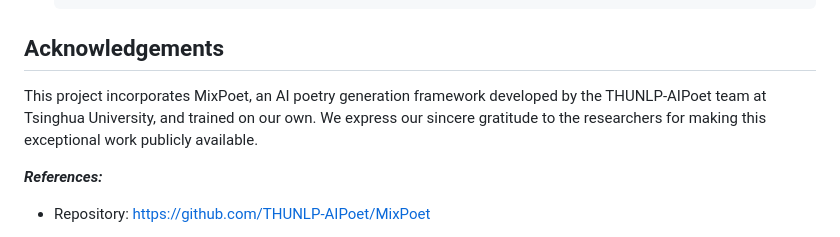
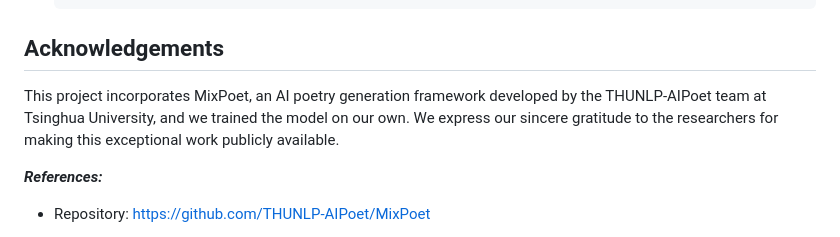
Before and after one commit to ZyanNo1/E_rhythm, a Markdown page: readme.md, the part around the change. GitHub-like rendering.

```diff
--- a/readme.md
+++ b/readme.md
@@ -100,7 +100,7 @@
 
 ## **Acknowledgements**
 
-This project incorporates MixPoet, an AI poetry generation framework developed by the THUNLP-AIPoet team at Tsinghua University, and trained on our own. We express our sincere gratitude to the researchers for making this exceptional work publicly available.
+This project incorporates MixPoet, an AI poetry generation framework developed by the THUNLP-AIPoet team at Tsinghua University, and we trained the model on our own. We express our sincere gratitude to the researchers for making this exceptional work publicly available.
 
 ***References:***
 
```
